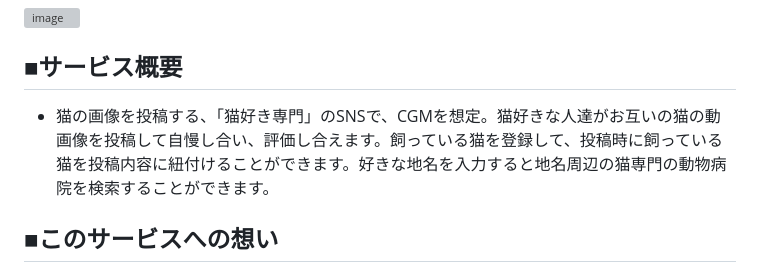
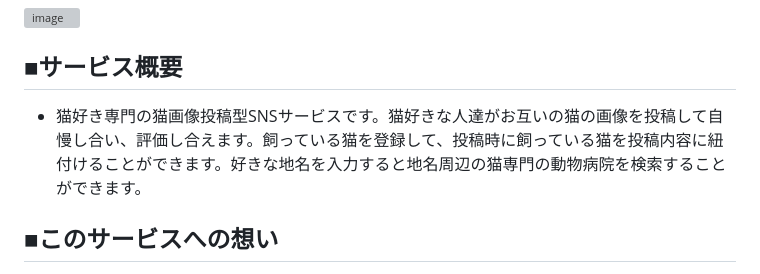
Before and after one commit to takuma-kamimura/NeCommunity, a Markdown page: README.md, the part around the change. GitHub-like rendering; grey boxes are pictures that could not be loaded.

```diff
--- a/README.md
+++ b/README.md
@@ -4,7 +4,7 @@
 
 ## ■サービス概要
 
-* 猫の画像を投稿する、「猫好き専門」のSNSで、CGMを想定。猫好きな人達がお互いの猫の動画像を投稿して自慢し合い、評価し合えます。飼っている猫を登録して、投稿時に飼っている猫を投稿内容に紐付けることができます。好きな地名を入力すると地名周辺の猫専門の動物病院を検索することができます。
+* 猫好き専門の猫画像投稿型SNSサービスです。猫好きな人達がお互いの猫の画像を投稿して自慢し合い、評価し合えます。飼っている猫を登録して、投稿時に飼っている猫を投稿内容に紐付けることができます。好きな地名を入力すると地名周辺の猫専門の動物病院を検索することができます。
 
 ## ■このサービスへの想い
 
```
